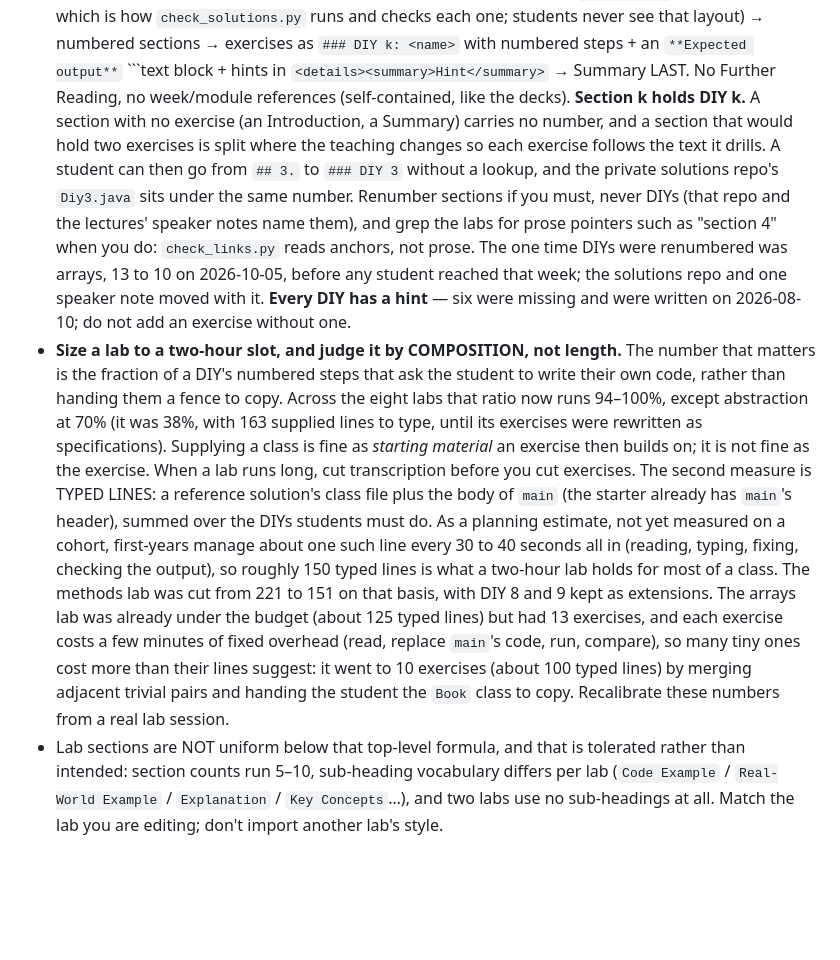
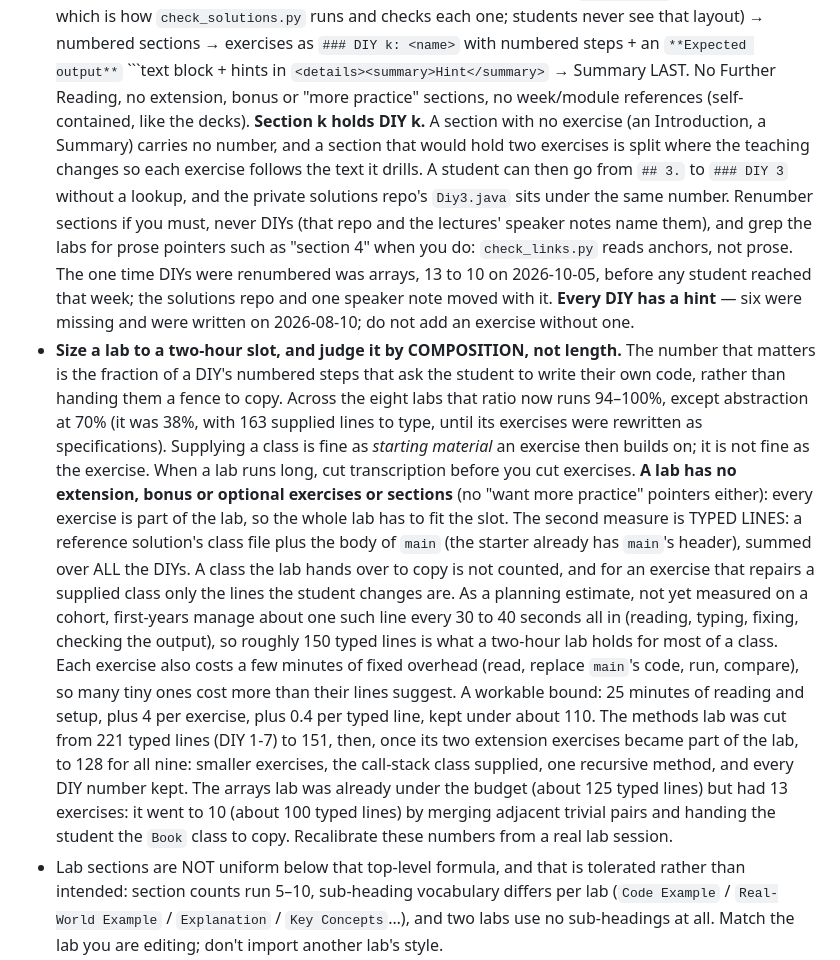
Before and after one commit to danielcregg/object-oriented-computing, a Markdown page: AGENTS.md, the part around the change. Rendered like a GitHub page; blank space fills up the shorter version.

Commit message:
fix(labs): no extension sections; methods fits two hours with all nine exercises
A lab has no extension, bonus or optional sections: every exercise is
part of the lab and the whole lab has to fit the two-hour slot.

Methods carried two extensions (DIY 8 and 9) and a "Want more practice?"
pointer. Made mandatory as they were, the lab would hold 199 typed lines
(about 2h20 modelled). It now holds 128 for all nine exercises (about
1h52), with every DIY number and section title kept:
- DIY 1: a one-line header, so nobody counts "=" characters.
- DIY 4: printConversion, one line, replaces the conversion table.
- DIY 5: one public method over three private helpers; the report
  method goes.
- DIY 6: three static methods; digitSum goes.
- DIY 7: ExecutionTracer is supplied; the exercise is the prediction.
- DIY 8: one recursive method, sumToN, in Main.
- DIY 9: seven labelled faults (5 compile, 2 design) in a shorter class.
  Its account of javac was run pass by pass: one parse error first, then
  three type errors, then the missing return, then it builds and runs with
  the two design faults still in place.

Strings loses its "Extension Challenge (Optional)" section.

AGENTS.md records the rule, the revised sizing numbers, and a workable
bound: 25 minutes of reading and setup, plus 4 per exercise, plus 0.4 per
typed line, kept under about 110.

Checks: safety_audit, check_links, check_schedule, both bank checks,
verify_snippets on both labs, javac over every lab, the lab page build
(contents anchors resolve, no "extension" left on the methods, strings or
arrays pages), and the solutions checker (28 verified, 0 mismatches). The
methods lab walked exercise by exercise, each class in its own file beside
one Main.java, matches every expected output.

Co-Authored-By: Claude Sonnet 5.5 <noreply@anthropic.com>
Claude-Session: https://claude.ai/code/session_01N6Q9EJ5j11XBRnCjqnMRX8

````diff
--- a/AGENTS.md
+++ b/AGENTS.md
@@ -177,7 +177,8 @@ instructions, scripts, workflows and the practice bank alone.
   sections → exercises as `### DIY k: <name>` with
   numbered steps + an `**Expected output**` ```text block + hints in
   `<details><summary>Hint</summary>` → Summary LAST. No Further Reading,
-  no week/module references (self-contained, like the decks).
+  no extension, bonus or "more practice" sections, no week/module references
+  (self-contained, like the decks).
   **Section k holds DIY k.** A section with no exercise (an Introduction, a
   Summary) carries no number, and a section that would hold two exercises is
   split where the teaching changes so each exercise follows the text it
@@ -199,19 +200,27 @@ instructions, scripts, workflows and the practice bank alone.
   until its exercises were rewritten as specifications). Supplying a class is
   fine as *starting material* an exercise then builds on; it is not fine as
   the exercise. When a lab runs long, cut transcription before you cut
-  exercises. The second measure is TYPED LINES: a reference solution's class
-  file plus the body of `main` (the starter already has `main`'s header),
-  summed over the DIYs students must do. As a planning estimate, not yet
-  measured on a cohort, first-years manage about one such line every 30 to 40
-  seconds all in (reading, typing, fixing, checking the output), so roughly
-  150 typed lines is what a two-hour lab holds for most of a class. The
-  methods lab was cut from 221 to 151 on that basis, with DIY 8 and 9 kept as
-  extensions. The arrays lab was already under the budget (about 125 typed
-  lines) but had 13 exercises, and each exercise costs a few minutes of fixed
-  overhead (read, replace `main`'s code, run, compare), so many tiny ones cost
-  more than their lines suggest: it went to 10 exercises (about 100 typed
-  lines) by merging adjacent trivial pairs and handing the student the `Book`
-  class to copy. Recalibrate these numbers from a real lab session.
+  exercises. **A lab has no extension, bonus or optional exercises or
+  sections** (no "want more practice" pointers either): every exercise is part
+  of the lab, so the whole lab has to fit the slot. The second measure is
+  TYPED LINES: a reference solution's class file plus the body of `main` (the
+  starter already has `main`'s header), summed over ALL the DIYs. A class the
+  lab hands over to copy is not counted, and for an exercise that repairs a
+  supplied class only the lines the student changes are. As a planning
+  estimate, not yet measured on a cohort, first-years manage about one such
+  line every 30 to 40 seconds all in (reading, typing, fixing, checking the
+  output), so roughly 150 typed lines is what a two-hour lab holds for most of
+  a class. Each exercise also costs a few minutes of fixed overhead (read,
+  replace `main`'s code, run, compare), so many tiny ones cost more than their
+  lines suggest. A workable bound: 25 minutes of reading and setup, plus 4 per
+  exercise, plus 0.4 per typed line, kept under about 110. The methods lab was
+  cut from 221 typed lines (DIY 1-7) to 151, then, once its two extension
+  exercises became part of the lab, to 128 for all nine: smaller exercises,
+  the call-stack class supplied, one recursive method, and every DIY number
+  kept. The arrays lab was already under the budget (about 125 typed lines)
+  but had 13 exercises: it went to 10 (about 100 typed lines) by merging
+  adjacent trivial pairs and handing the student the `Book` class to copy.
+  Recalibrate these numbers from a real lab session.
 - Lab sections are NOT uniform below that top-level formula, and that is
   tolerated rather than intended: section counts run 5–10, sub-heading
   vocabulary differs per lab (`Code Example` / `Real-World Example` /
````
Also changed, not shown: 2 other files.
